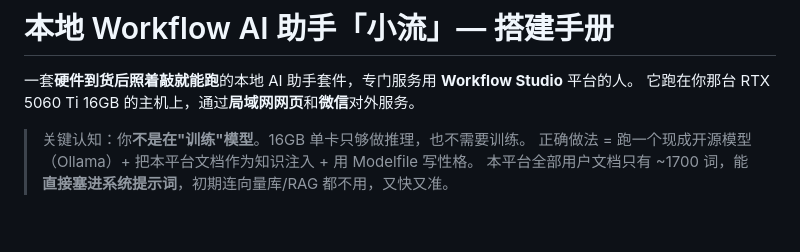
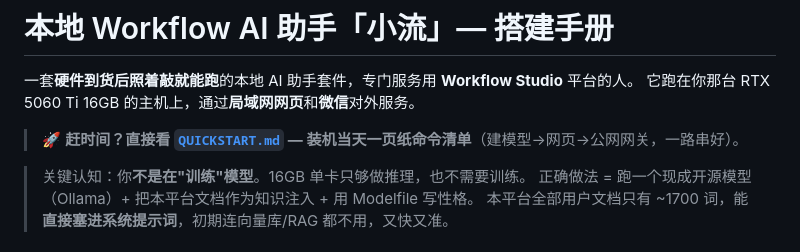
Before and after one commit to yiurenma/workflow, a Markdown page: local-ai-assistant/README.md, the part around the change. Drawn GitHub-style; blank space fills up the shorter version.

```diff
--- a/local-ai-assistant/README.md
+++ b/local-ai-assistant/README.md
@@ -2,6 +2,8 @@
 
 一套**硬件到货后照着敲就能跑**的本地 AI 助手套件，专门服务用 **Workflow Studio** 平台的人。
 它跑在你那台 RTX 5060 Ti 16GB 的主机上，通过**局域网网页**和**微信**对外服务。
+
+> 🚀 **赶时间？直接看 [`QUICKSTART.md`](QUICKSTART.md) — 装机当天一页纸命令清单**（建模型→网页→公网网关，一路串好）。
 
 > 关键认知：你**不是在"训练"模型**。16GB 单卡只够做推理，也不需要训练。
 > 正确做法 = 跑一个现成开源模型（Ollama）+ 把本平台文档作为知识注入 + 用 Modelfile 写性格。
```
Also changed, not shown: local-ai-assistant/QUICKSTART.md (added, +72 -0 lines).
